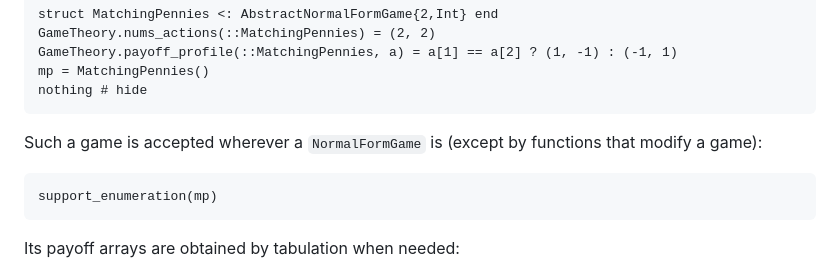
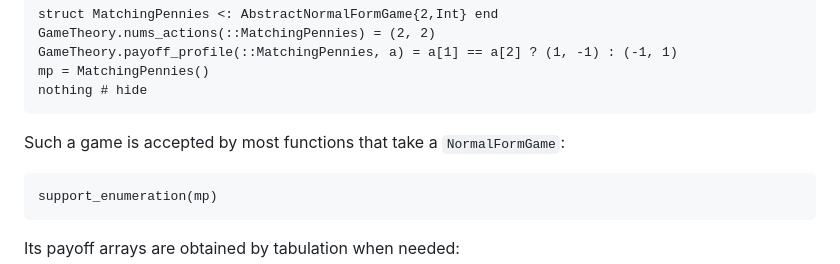
Before and after one commit to QuantEcon/GameTheory.jl, a Markdown page: docs/src/index.md, the part around the change. GitHub-like rendering.

Commit message:
DOC: Say that most functions accept a game defined by its payoff function
The exceptions are not only the functions that modify a game:
`lemke_howson!` modifies its workspace and takes a `NormalFormGame` only.

Co-Authored-By: Claude Fable 5.1 <noreply@anthropic.com>

````diff
--- a/docs/src/index.md
+++ b/docs/src/index.md
@@ -108,8 +108,7 @@ mp = MatchingPennies()
 nothing # hide
 ```
 
-Such a game is accepted wherever a `NormalFormGame` is (except by functions
-that modify a game):
+Such a game is accepted by most functions that take a `NormalFormGame`:
 
 ```@example 1
 support_enumeration(mp)
````
